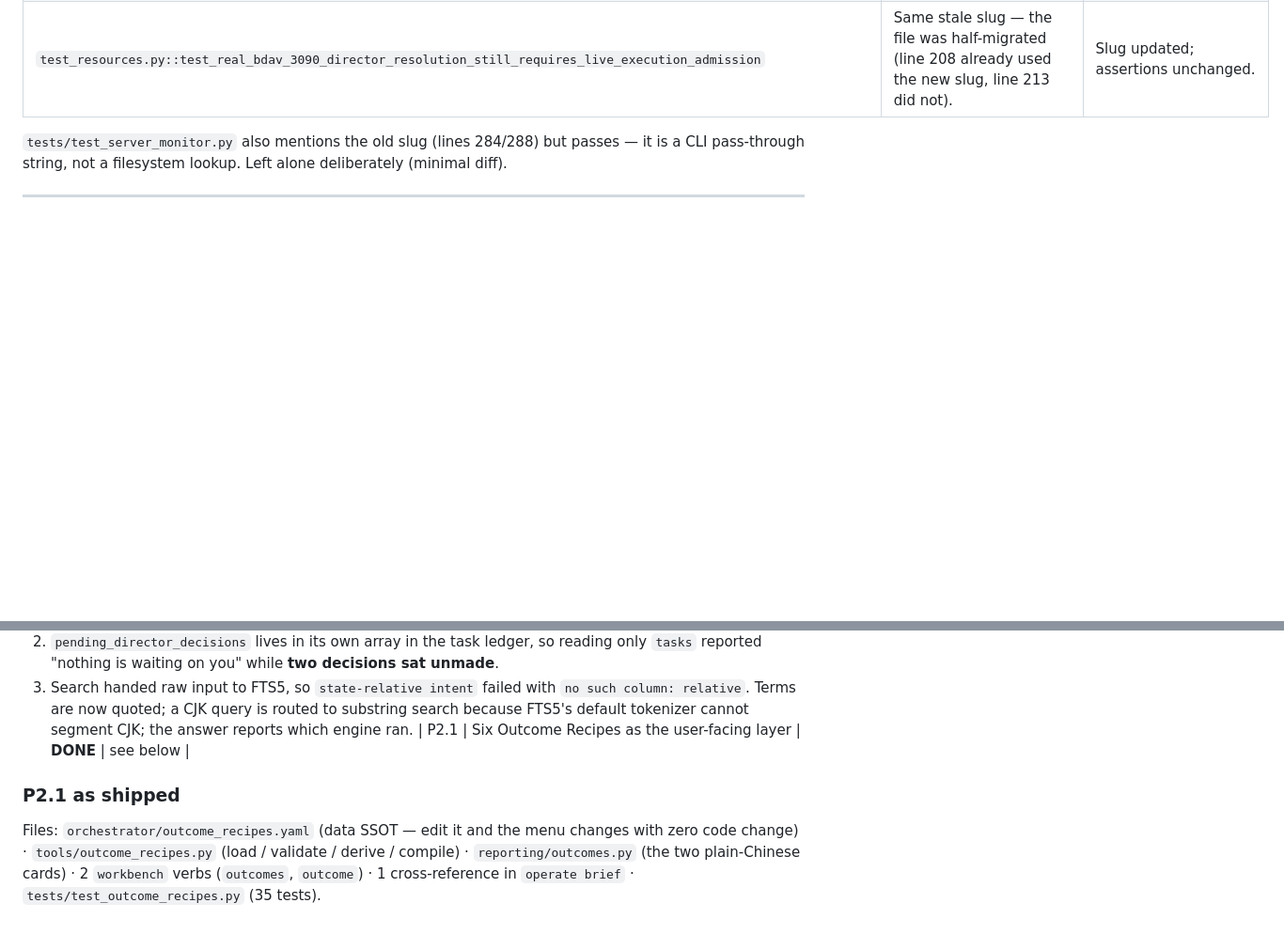
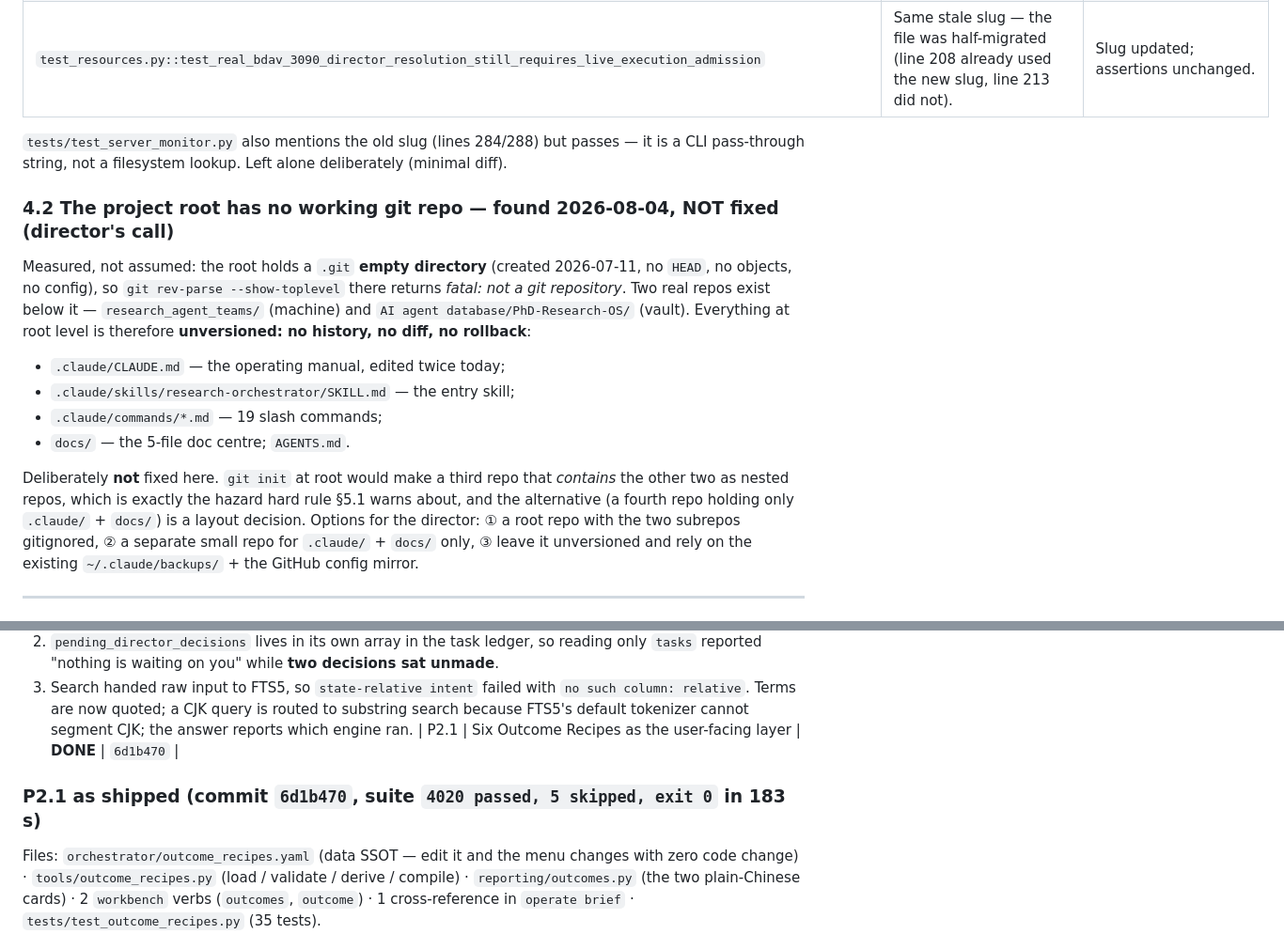
Before and after one commit to SensLiao/AI-research-team, a Markdown page: _design/RESEARCH-WORKBENCH-V4-LEDGER.md, 2 parts joined by grey strips. Shown at 94% size. GitHub-like rendering; blank space fills up the shorter version.

Commit message:
docs(workbench): record P2.1 shipped + D7 + the unversioned-root finding
- P2.1 marked DONE at 2adf107 with the suite numbers (4020 passed, 5 skipped, 183 s).
- D7 added to the locked-decisions table: every role in agents/ is a sub-agent, one main thread
  only. Verified in-tree rather than assumed — exactly one file carries kind: skill (main-thread).
- §4.2 records a finding left deliberately unfixed: the project root's .git is an EMPTY directory,
  so .claude/CLAUDE.md, the entry SKILL, the 19 slash commands and docs/ have no version control at
  all. Fixing it is a layout decision (a root repo would nest the machine and vault repos inside it,
  the hazard hard rule §5.1 warns about), so three options are written down for the director.
- Current pointer moved to P3, with the §5 five-item restatement as a hard precondition.

```diff
--- a/_design/RESEARCH-WORKBENCH-V4-LEDGER.md
+++ b/_design/RESEARCH-WORKBENCH-V4-LEDGER.md
@@ -97,6 +97,24 @@ session, not pre-existing:
 `tests/test_server_monitor.py` also mentions the old slug (lines 284/288) but passes — it is a
 CLI pass-through string, not a filesystem lookup. Left alone deliberately (minimal diff).
 
+### 4.2 The project root has no working git repo — found 2026-08-04, NOT fixed (director's call)
+
+Measured, not assumed: the root holds a `.git` **empty directory** (created 2026-07-11, no `HEAD`, no
+objects, no config), so `git rev-parse --show-toplevel` there returns *fatal: not a git repository*.
+Two real repos exist below it — `research_agent_teams/` (machine) and `AI agent database/PhD-Research-OS/`
+(vault). Everything at root level is therefore **unversioned: no history, no diff, no rollback**:
+
+- `.claude/CLAUDE.md` — the operating manual, edited twice today;
+- `.claude/skills/research-orchestrator/SKILL.md` — the entry skill;
+- `.claude/commands/*.md` — 19 slash commands;
+- `docs/` — the 5-file doc centre; `AGENTS.md`.
+
+Deliberately **not** fixed here. `git init` at root would make a third repo that *contains* the other
+two as nested repos, which is exactly the hazard hard rule §5.1 warns about, and the alternative (a
+fourth repo holding only `.claude/` + `docs/`) is a layout decision. Options for the director:
+① a root repo with the two subrepos gitignored, ② a separate small repo for `.claude/` + `docs/` only,
+③ leave it unversioned and rely on the existing `~/.claude/backups/` + the GitHub config mirror.
+
 ---
 
 ## 5. Before mounting the upstream repos (D5) — the decisions being reversed
@@ -173,9 +191,9 @@ Three defects found and fixed while building it (two in pre-existing code, one m
 3. Search handed raw input to FTS5, so `state-relative intent` failed with `no such column:
    relative`. Terms are now quoted; a CJK query is routed to substring search because FTS5's
    default tokenizer cannot segment CJK; the answer reports which engine ran.
-| P2.1 | Six Outcome Recipes as the user-facing layer | **DONE** | see below |
+| P2.1 | Six Outcome Recipes as the user-facing layer | **DONE** | `6d1b470` |
 
-### P2.1 as shipped
+### P2.1 as shipped (commit `6d1b470`, suite `4020 passed, 5 skipped, exit 0` in 183 s)
 
 Files: `orchestrator/outcome_recipes.yaml` (data SSOT — edit it and the menu changes with zero code
 change) · `tools/outcome_recipes.py` (load / validate / derive / compile) · `reporting/outcomes.py`
```
Also changed, not shown: other parts of _design/RESEARCH-WORKBENCH-V4-LEDGER.md (+7 -4 lines).
